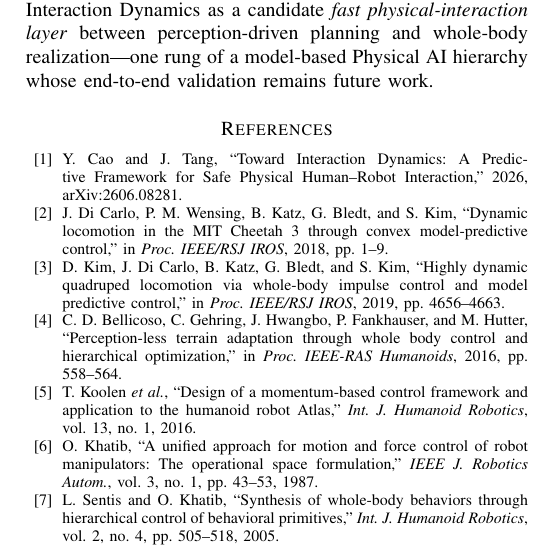
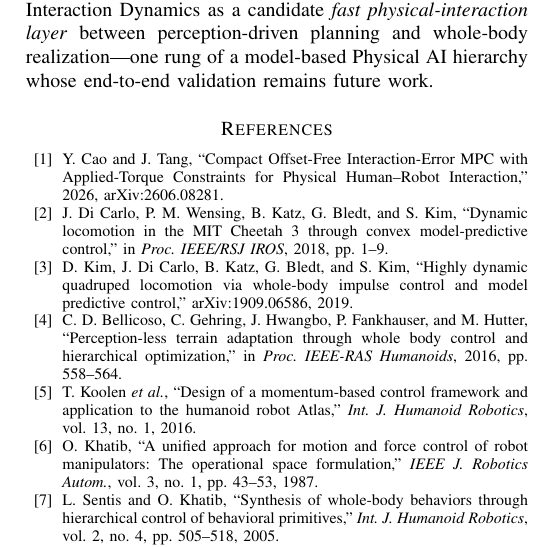
Before and after one commit to yycao68/whole_body_control, a LaTeX paper (versions/v5/wbc_v5.tex): part of one column of page 8 of 8, cut so that both start at the same text. Compiled offline with pdfLaTeX.

Commit message:
v5: fix two reference errors found in paper_review_guide.md pass
[1] cited the base paper's (arXiv:2606.08281) stale working title,
"Toward Interaction Dynamics..."; the actual current title (confirmed
from the base paper's own most recent source, phri_main2.tex/
phri_combined.tex) is "Compact Offset-Free Interaction-Error MPC with
Applied-Torque Constraints for Physical Human-Robot Interaction".

[3] (Kim et al., quadruped whole-body impulse control) cited a
fabricated IEEE/RSJ IROS venue and page range; DBLP confirms this
paper was never published there and exists only as an arXiv preprint
(arXiv:1909.06586). Fixed to cite it correctly.

All other 23 references checked against DBLP/publisher records and
confirmed correct.

```diff
--- a/versions/v5/wbc_v5.tex
+++ b/versions/v5/wbc_v5.tex
@@ -394,11 +394,11 @@ realization---one rung of a model-based Physical AI hierarchy whose end-to-end v
 
 \begin{thebibliography}{19}
 
-\bibitem{r1} Y. Cao and J. Tang, ``Toward Interaction Dynamics: A Predictive Framework for Safe Physical Human--Robot Interaction,'' 2026, arXiv:2606.08281.
+\bibitem{r1} Y. Cao and J. Tang, ``Compact Offset-Free Interaction-Error MPC with Applied-Torque Constraints for Physical Human--Robot Interaction,'' 2026, arXiv:2606.08281.
 
 \bibitem{r2} J. Di Carlo, P. M. Wensing, B. Katz, G. Bledt, and S. Kim, ``Dynamic locomotion in the MIT Cheetah 3 through convex model-predictive control,'' in \emph{Proc. IEEE/RSJ IROS}, 2018, pp. 1--9.
 
-\bibitem{r3} D. Kim, J. Di Carlo, B. Katz, G. Bledt, and S. Kim, ``Highly dynamic quadruped locomotion via whole-body impulse control and model predictive control,'' in \emph{Proc. IEEE/RSJ IROS}, 2019, pp. 4656--4663.
+\bibitem{r3} D. Kim, J. Di Carlo, B. Katz, G. Bledt, and S. Kim, ``Highly dynamic quadruped locomotion via whole-body impulse control and model predictive control,'' arXiv:1909.06586, 2019.
 
 \bibitem{r4} C. D. Bellicoso, C. Gehring, J. Hwangbo, P. Fankhauser, and M. Hutter, ``Perception-less terrain adaptation through whole body control and hierarchical optimization,'' in \emph{Proc. IEEE-RAS Humanoids}, 2016, pp. 558--564.
 
```
Also changed, not shown: versions/v5/wbc_ieee_v5.md (+2 -2 lines).
